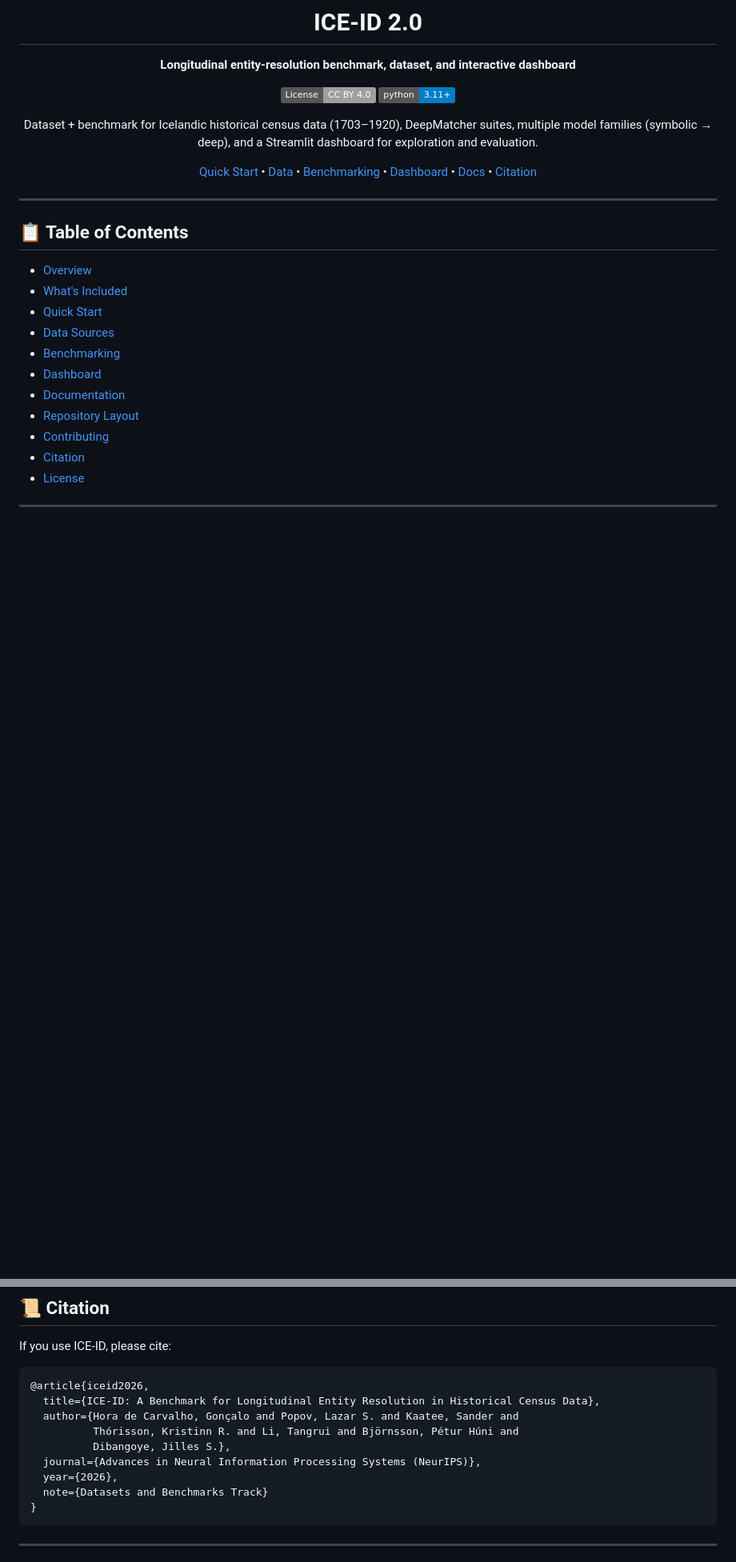
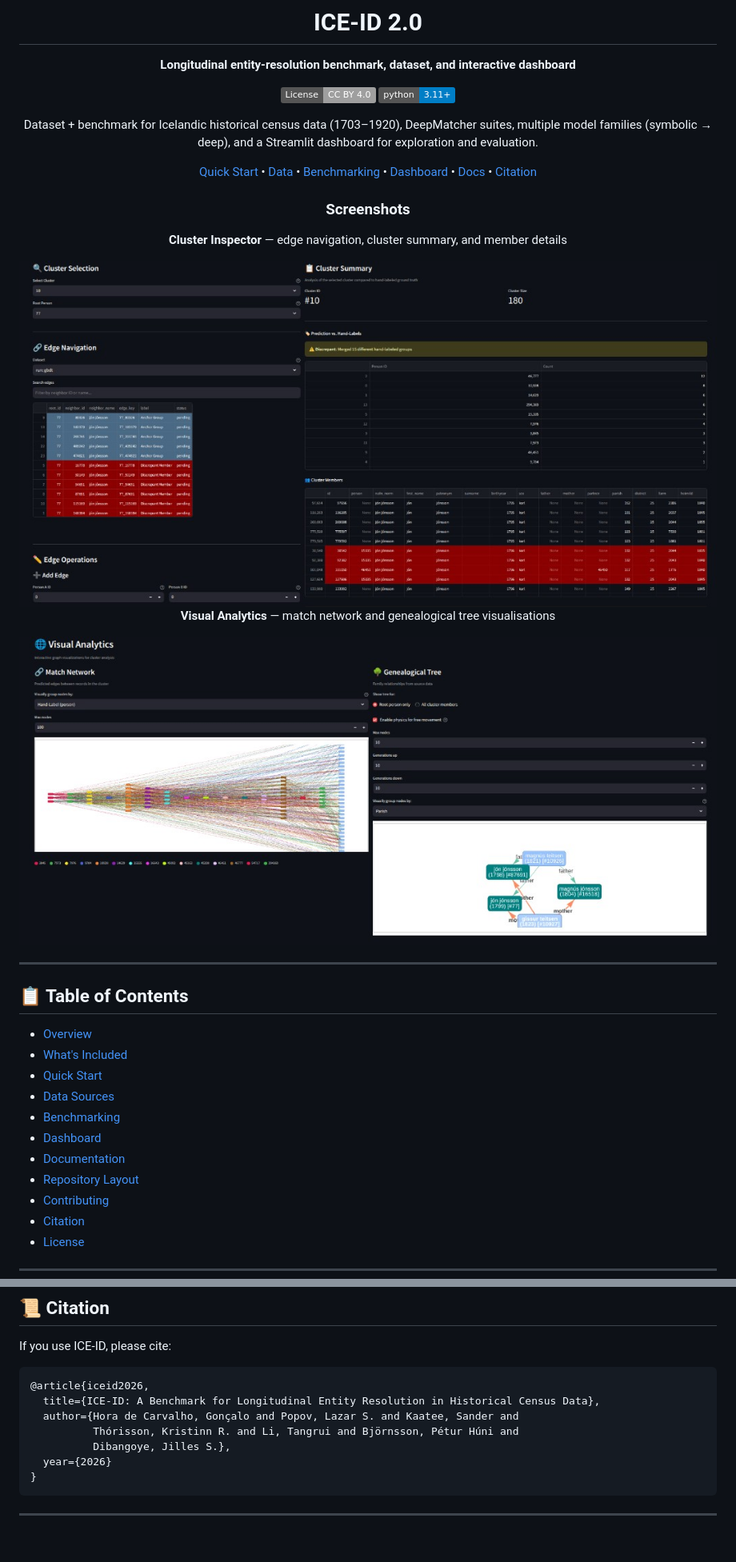
Before and after one commit to IIIM-IS/ICE-ID-2.0, a Markdown page: README.md, 2 parts joined by grey strips. Shown at 80% size. Rendered like a GitHub page; pictures changed too: docs/images/dashboard_cluster_inspector.png (added), docs/images/dashboard_visual_analytics.png (added); badges without logos; blank space fills up the shorter version.

Commit message:
docs: remove NeurIPS references and add dashboard screenshots to README
Co-authored-by: Cursor <cursoragent@cursor.com>

````diff
--- a/README.md
+++ b/README.md
@@ -11,6 +10,19 @@
 Dataset + benchmark for Icelandic historical census data (1703–1920), DeepMatcher suites, multiple model families (symbolic → deep), and a Streamlit dashboard for exploration and evaluation.
 
 [Quick Start](#-quick-start) • [Data](#-data-sources) • [Benchmarking](#-benchmarking) • [Dashboard](#-dashboard) • [Docs](#-documentation) • [Citation](#-citation)
+
+</div>
+
+<div align="center">
+<h3>Screenshots</h3>
+
+<p><strong>Cluster Inspector</strong> — edge navigation, cluster summary, and member details</p>
+
+<img src="docs/images/dashboard_cluster_inspector.png" alt="Cluster Inspector" width="100%"/>
+
+<p><strong>Visual Analytics</strong> — match network and genealogical tree visualisations</p>
+
+<img src="docs/images/dashboard_visual_analytics.png" alt="Visual Analytics" width="100%"/>
 
 </div>
 
@@ -190,9 +202,7 @@ If you use ICE-ID, please cite:
   author={Hora de Carvalho, Gonçalo and Popov, Lazar S. and Kaatee, Sander and
           Thórisson, Kristinn R. and Li, Tangrui and Björnsson, Pétur Húni and
           Dibangoye, Jilles S.},
-  journal={Advances in Neural Information Processing Systems (NeurIPS)},
-  year={2026},
-  note={Datasets and Benchmarks Track}
+  year={2026}
 }
 ```
 
````
Also changed, not shown: other parts of README.md (+0 -1 lines).
